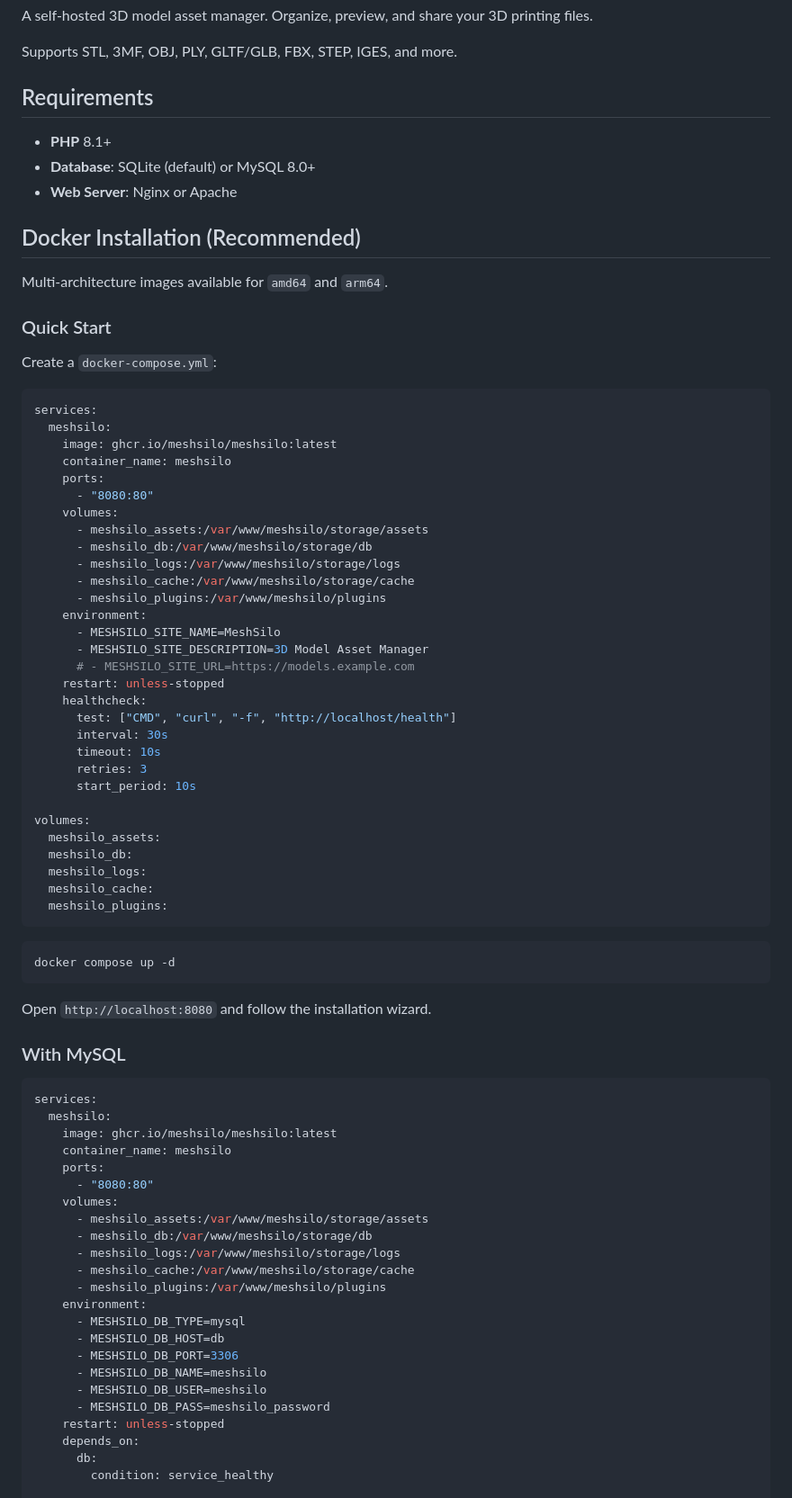
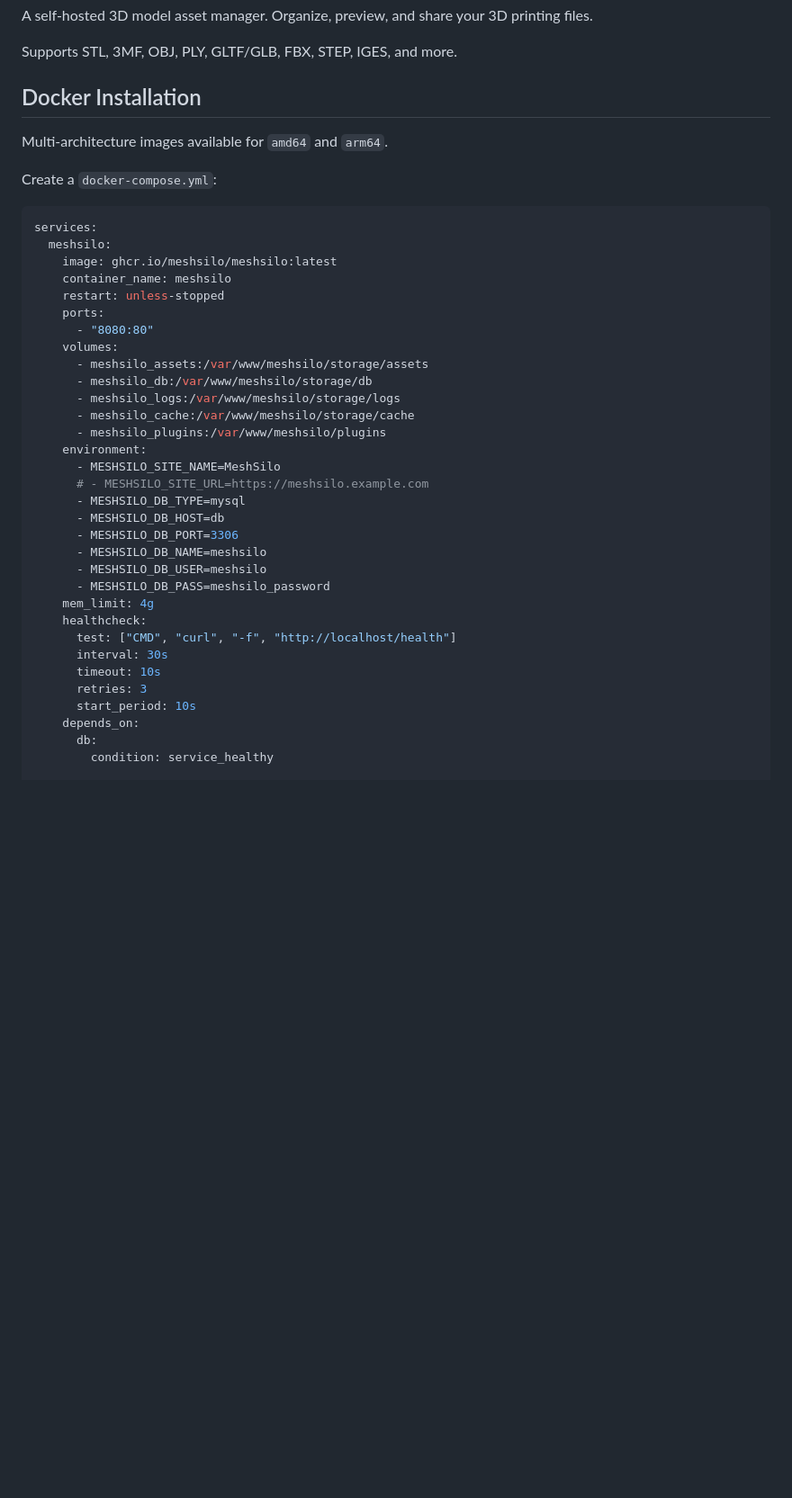
Before and after one commit to meshsilo/meshsilo, a Markdown page: README.md, the part around one of its changes. Shown at 90% size. GitHub-like rendering; blank space fills up the shorter version.

````diff
--- a/README.md
+++ b/README.md
@@ -4,17 +4,9 @@ A self-hosted 3D model asset manager. Organize, preview, and share your 3D print
 
 Supports STL, 3MF, OBJ, PLY, GLTF/GLB, FBX, STEP, IGES, and more.
 
-## Requirements
-
-- **PHP** 8.1+
-- **Database**: SQLite (default) or MySQL 8.0+
-- **Web Server**: Nginx or Apache
-
-## Docker Installation (Recommended)
+## Docker Installation
 
 Multi-architecture images available for `amd64` and `arm64`.
-
-### Quick Start
 
 Create a `docker-compose.yml`:
 
@@ -23,6 +15,7 @@ services:
   meshsilo:
     image: ghcr.io/meshsilo/meshsilo:latest
     container_name: meshsilo
+    restart: unless-stopped
     ports:
       - "8080:80"
     volumes:
@@ -33,53 +26,20 @@ services:
       - meshsilo_plugins:/var/www/meshsilo/plugins
     environment:
       - MESHSILO_SITE_NAME=MeshSilo
-      - MESHSILO_SITE_DESCRIPTION=3D Model Asset Manager
-      # - MESHSILO_SITE_URL=https://models.example.com
-    restart: unless-stopped
+      # - MESHSILO_SITE_URL=https://meshsilo.example.com
+      - MESHSILO_DB_TYPE=mysql
+      - MESHSILO_DB_HOST=db
+      - MESHSILO_DB_PORT=3306
+      - MESHSILO_DB_NAME=meshsilo
+      - MESHSILO_DB_USER=meshsilo
+      - MESHSILO_DB_PASS=meshsilo_password
+    mem_limit: 4g
     healthcheck:
       test: ["CMD", "curl", "-f", "http://localhost/health"]
       interval: 30s
       timeout: 10s
       retries: 3
       start_period: 10s
-
-volumes:
-  meshsilo_assets:
-  meshsilo_db:
-  meshsilo_logs:
-  meshsilo_cache:
-  meshsilo_plugins:
-```
-
-```bash
-docker compose up -d
-```
-
-Open `http://localhost:8080` and follow the installation wizard.
-
-### With MySQL
-
-```yaml
-services:
-  meshsilo:
-    image: ghcr.io/meshsilo/meshsilo:latest
-    container_name: meshsilo
-    ports:
-      - "8080:80"
-    volumes:
-      - meshsilo_assets:/var/www/meshsilo/storage/assets
-      - meshsilo_db:/var/www/meshsilo/storage/db
-      - meshsilo_logs:/var/www/meshsilo/storage/logs
-      - meshsilo_cache:/var/www/meshsilo/storage/cache
-      - meshsilo_plugins:/var/www/meshsilo/plugins
-    environment:
-      - MESHSILO_DB_TYPE=mysql
-      - MESHSILO_DB_HOST=db
-      - MESHSILO_DB_PORT=3306
-      - MESHSILO_DB_NAME=meshsilo
-      - MESHSILO_DB_USER=meshsilo
-      - MESHSILO_DB_PASS=meshsilo_password
-    restart: unless-stopped
     depends_on:
       db:
         condition: service_healthy
````
Also changed, not shown: other parts of README.md (+12 -127 lines).
